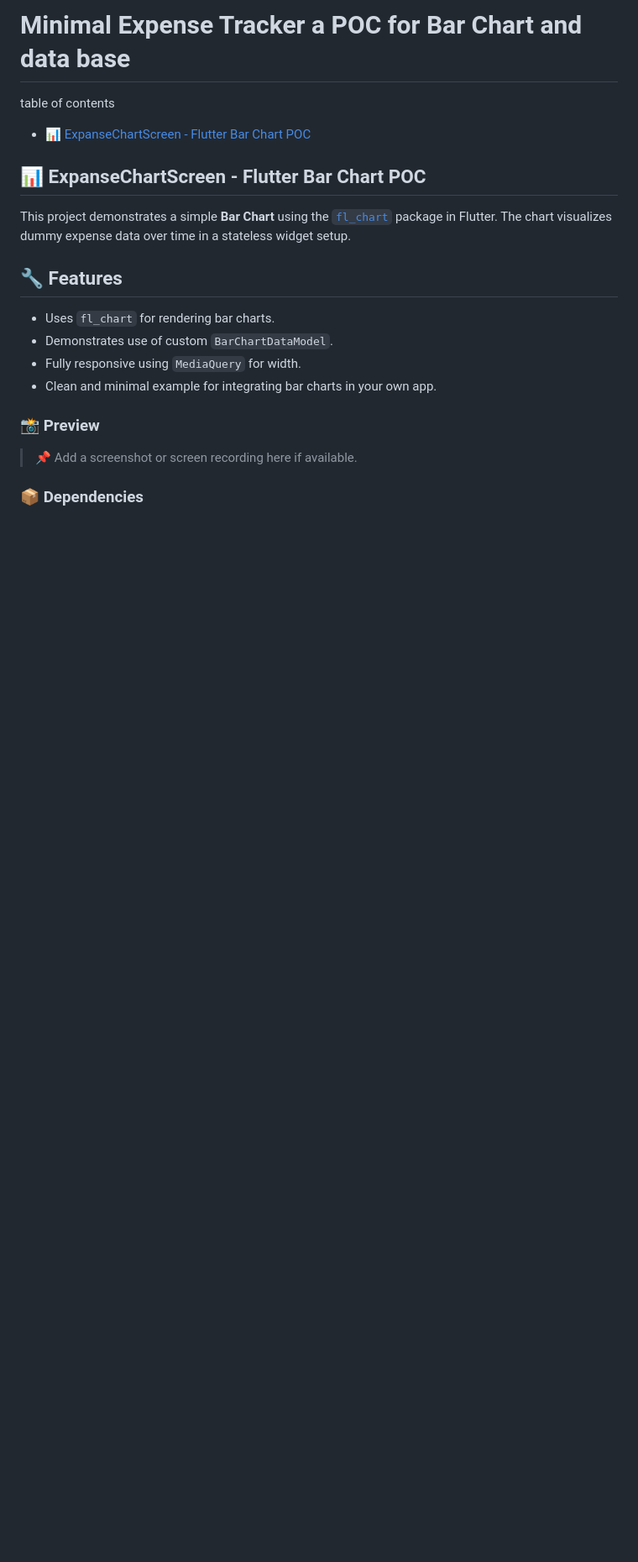
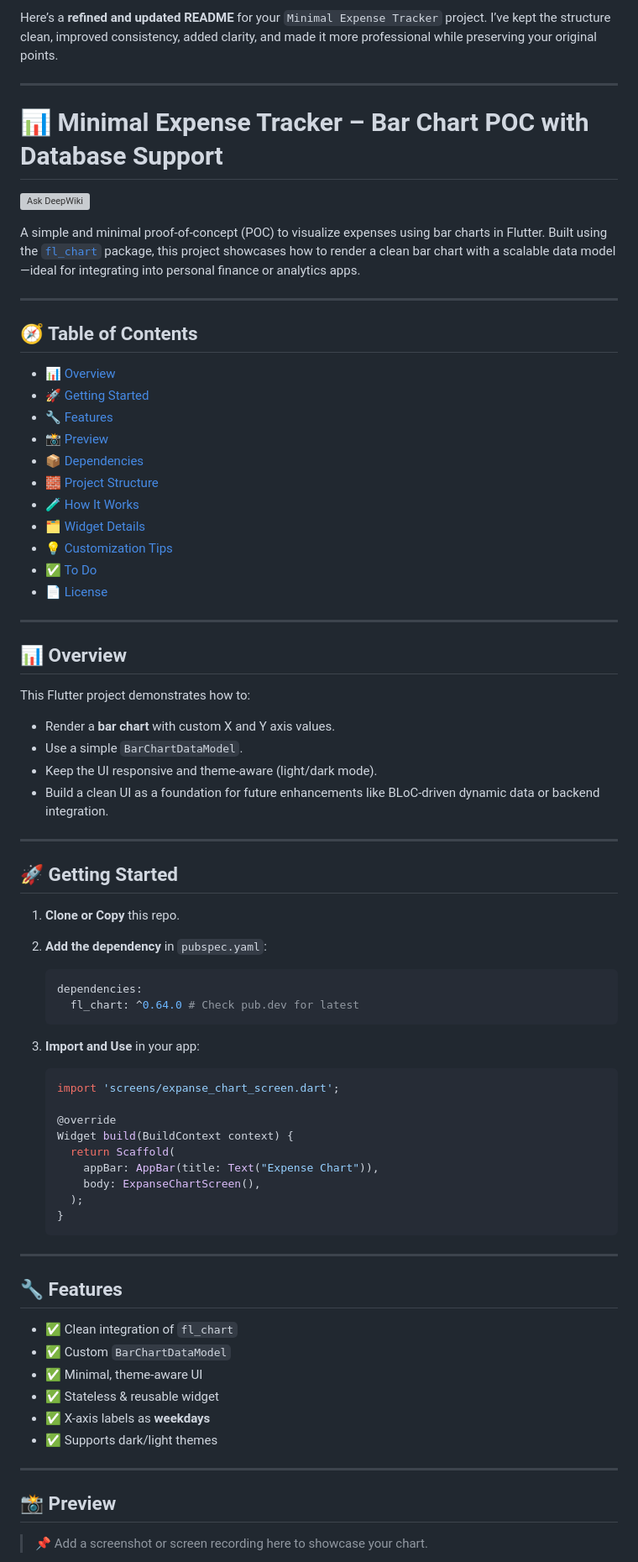
Before and after one commit to marufrobin/Minimal_Expense_Tracker, a Markdown page: README.md, the part around the change printed below. Shown: that part at 84% size. Rendered like a GitHub page; blank space fills up the shorter version; grey boxes are pictures that could not be loaded.

Commit message:
Refactor README.md: Enhance clarity and professionalism by restructuring content, improving consistency, and adding detailed sections for better user guidance.

````diff
--- a/README.md
+++ b/README.md
@@ -1,23 +1,81 @@
-# Minimal Expense Tracker a POC for Bar Chart and data base
+Here’s a **refined and updated README** for your `Minimal Expense Tracker` project. I’ve kept the structure clean, improved consistency, added clarity, and made it more professional while preserving your original points.
 
-table of contents
+---
 
-- [📊 ExpanseChartScreen - Flutter Bar Chart POC](#-expansechartscreen---flutter-bar-chart-poc)
+# 📊 Minimal Expense Tracker – Bar Chart POC with Database Support
 
-## 📊 ExpanseChartScreen - Flutter Bar Chart POC
+[![Ask DeepWiki](https://deepwiki.com/badge.svg)](https://deepwiki.com/marufrobin/Minimal_Expense_Tracker)
 
-This project demonstrates a simple **Bar Chart** using the [`fl_chart`](https://pub.dev/packages/fl_chart) package in Flutter. The chart visualizes dummy expense data over time in a stateless widget setup.
+A simple and minimal proof-of-concept (POC) to visualize expenses using bar charts in Flutter. Built using the [`fl_chart`](https://pub.dev/packages/fl_chart) package, this project showcases how to render a clean bar chart with a scalable data model—ideal for integrating into personal finance or analytics apps.
+
+---
+
+## 🧭 Table of Contents
+
+* [📊 Overview](#-overview)
+* [🚀 Getting Started](#-getting-started)
+* [🔧 Features](#-features)
+* [📸 Preview](#-preview)
+* [📦 Dependencies](#-dependencies)
+* [🧱 Project Structure](#-project-structure)
+* [🧪 How It Works](#-how-it-works)
+* [🗂️ Widget Details](#-widget-details)
+* [💡 Customization Tips](#-customization-tips)
+* [✅ To Do](#-to-do)
+* [📄 License](#-license)
+
+---
+
+## 📊 Overview
+
+This Flutter project demonstrates how to:
+
+* Render a **bar chart** with custom X and Y axis values.
+* Use a simple `BarChartDataModel`.
+* Keep the UI responsive and theme-aware (light/dark mode).
+* Build a clean UI as a foundation for future enhancements like BLoC-driven dynamic data or backend integration.
+
+---
+
+## 🚀 Getting Started
+
+1. **Clone or Copy** this repo.
+
+2. **Add the dependency** in `pubspec.yaml`:
+
+   ```yaml
+   dependencies:
+     fl_chart: ^0.64.0 # Check pub.dev for latest
+   ```
+
+3. **Import and Use** in your app:
+
+   ```dart
+   import 'screens/expanse_chart_screen.dart';
+
+   @override
+   Widget build(BuildContext context) {
+     return Scaffold(
+       appBar: AppBar(title: Text("Expense Chart")),
+       body: ExpanseChartScreen(),
+     );
+   }
+   ```
+
+---
 
 ## 🔧 Features
 
-* Uses `fl_chart` for rendering bar charts.
-* Demonstrates use of custom `BarChartDataModel`.
-* Fully responsive using `MediaQuery` for width.
-* Clean and minimal example for integrating bar charts in your own app.
+* ✅ Clean integration of `fl_chart`
+* ✅ Custom `BarChartDataModel`
+* ✅ Minimal, theme-aware UI
+* ✅ Stateless & reusable widget
+* ✅ X-axis labels as **weekdays**
+* ✅ Supports dark/light themes
 
-### 📸 Preview
+---
 
-> 📌 Add a screenshot or screen recording here if available.
+## 📸 Preview
 
-### 📦 Dependencies
+> 📌 Add a screenshot or screen recording here to showcase your chart.
 
````
Also changed, not shown: other parts of README.md (+46 -85 lines).
